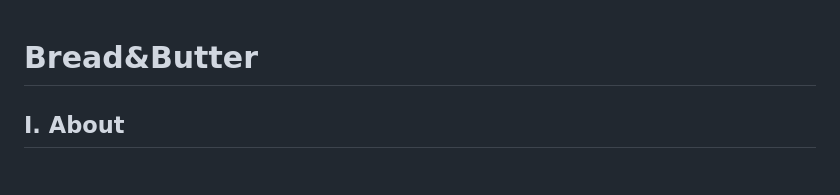
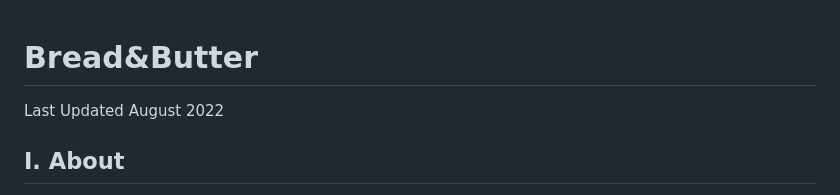
Before and after one commit to mmfrenkel/bread-and-butter, a Markdown page: README.md, the part around the change. Rendered like a GitHub page.

```diff
--- a/README.md
+++ b/README.md
@@ -1,5 +1,7 @@
 
 # Bread&Butter
+
+Last Updated August 2022
 
 ## I. About
 
```
